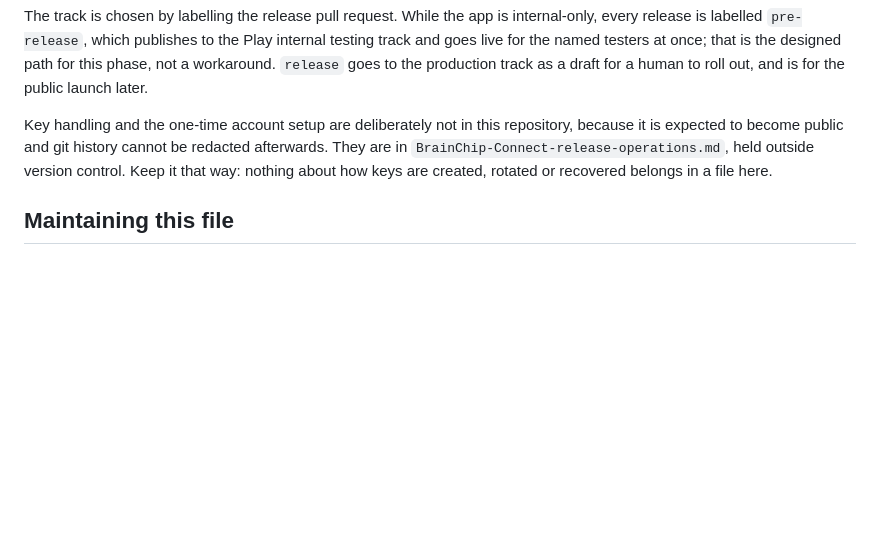
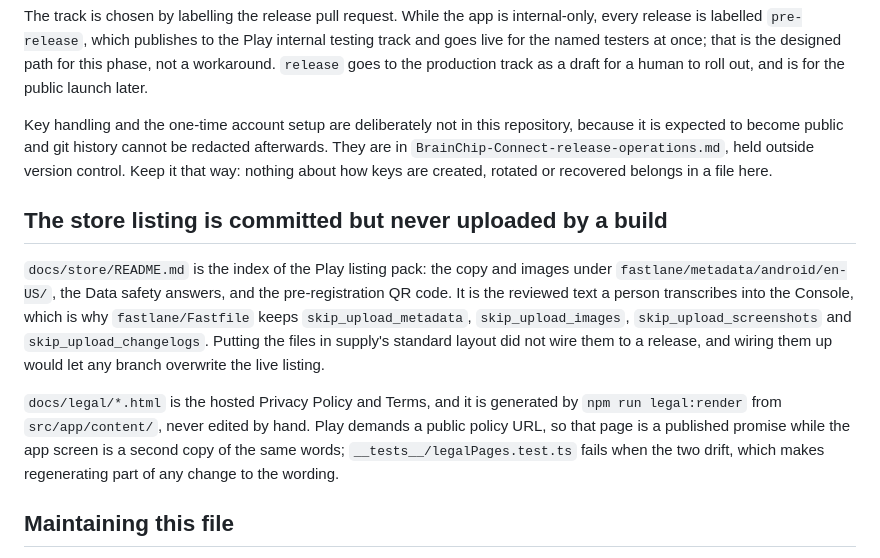
Before and after one commit to Brainchip-Inc/BrainChip-Connect, a Markdown page: AGENTS.md, the part around the change. Rendered like a GitHub page; blank space fills up the shorter version.

Commit message:
docs(agents): record that the store listing is committed but never uploaded
The listing now lives in the repository in fastlane supply's layout,
which reads like it is wired into a release. It deliberately is not,
and the legal pages are generated rather than edited, so both are
worth a future session knowing before it touches either.

```diff
--- a/AGENTS.md
+++ b/AGENTS.md
@@ -324,6 +324,22 @@ redacted afterwards. They are in `BrainChip-Connect-release-operations.md`, held
 outside version control. Keep it that way: nothing about how keys are created,
 rotated or recovered belongs in a file here.
 
+## The store listing is committed but never uploaded by a build
+
+`docs/store/README.md` is the index of the Play listing pack: the copy and
+images under `fastlane/metadata/android/en-US/`, the Data safety answers, and
+the pre-registration QR code. It is the reviewed text a person transcribes into
+the Console, which is why `fastlane/Fastfile` keeps `skip_upload_metadata`,
+`skip_upload_images`, `skip_upload_screenshots` and `skip_upload_changelogs`.
+Putting the files in supply's standard layout did not wire them to a release,
+and wiring them up would let any branch overwrite the live listing.
+
+`docs/legal/*.html` is the hosted Privacy Policy and Terms, and it is generated
+by `npm run legal:render` from `src/app/content/`, never edited by hand. Play
+demands a public policy URL, so that page is a published promise while the app
+screen is a second copy of the same words; `__tests__/legalPages.test.ts` fails
+when the two drift, which makes regenerating part of any change to the wording.
+
 ## Maintaining this file
 
 Keep this file for knowledge useful to almost every future agent session in this project.
```
